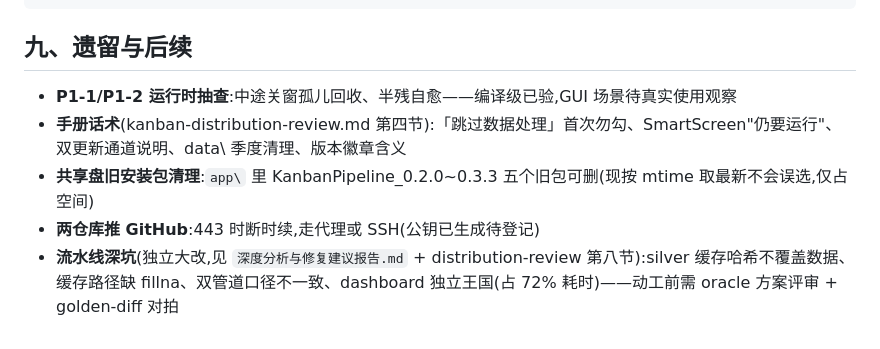
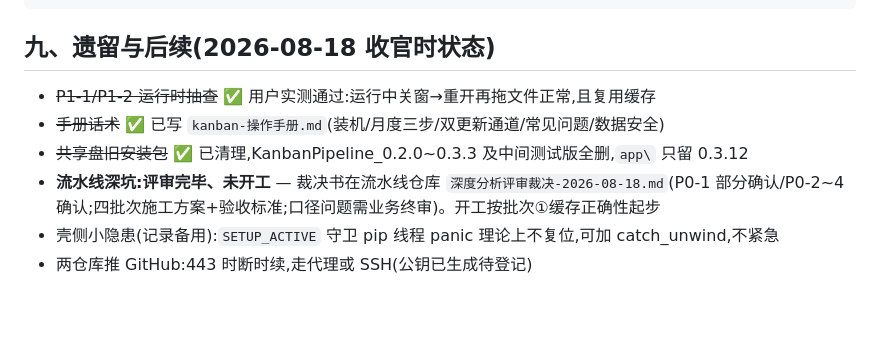
Before and after one commit to L-iuhuan/kanban, a Markdown page: kanban-project-overview.md, the part around the change. Rendered like a GitHub page; blank space fills up the shorter version.

````diff
--- a/kanban-project-overview.md
+++ b/kanban-project-overview.md
@@ -201,10 +201,11 @@ Test-Path "$env:LOCALAPPDATA\KanbanRunner\update-result.txt"
 Test-Path "$env:LOCALAPPDATA\KanbanRunner\python\python.exe"
 ```
 
-## 九、遗留与后续
+## 九、遗留与后续(2026-08-18 收官时状态)
 
-- **P1-1/P1-2 运行时抽查**:中途关窗孤儿回收、半残自愈——编译级已验,GUI 场景待真实使用观察
-- **手册话术**(kanban-distribution-review.md 第四节):「跳过数据处理」首次勿勾、SmartScreen"仍要运行"、双更新通道说明、data\ 季度清理、版本徽章含义
-- **共享盘旧安装包清理**:`app\` 里 KanbanPipeline_0.2.0~0.3.3 五个旧包可删(现按 mtime 取最新不会误选,仅占空间)
-- **两仓库推 GitHub**:443 时断时续,走代理或 SSH(公钥已生成待登记)
-- **流水线深坑**(独立大改,见 `深度分析与修复建议报告.md` + distribution-review 第八节):silver 缓存哈希不覆盖数据、缓存路径缺 fillna、双管道口径不一致、dashboard 独立王国(占 72% 耗时)——动工前需 oracle 方案评审 + golden-diff 对拍
+- ~~P1-1/P1-2 运行时抽查~~ ✅ 用户实测通过:运行中关窗→重开再拖文件正常,且复用缓存
+- ~~手册话术~~ ✅ 已写 `kanban-操作手册.md`(装机/月度三步/双更新通道/常见问题/数据安全)
+- ~~共享盘旧安装包~~ ✅ 已清理,KanbanPipeline_0.2.0~0.3.3 及中间测试版全删,`app\` 只留 0.3.12
+- **流水线深坑:评审完毕、未开工** — 裁决书在流水线仓库 `深度分析评审裁决-2026-08-18.md`(P0-1 部分确认/P0-2~4 确认;四批次施工方案+验收标准;口径问题需业务终审)。开工按批次①缓存正确性起步
+- 壳侧小隐患(记录备用):`SETUP_ACTIVE` 守卫 pip 线程 panic 理论上不复位,可加 catch_unwind,不紧急
+- 两仓库推 GitHub:443 时断时续,走代理或 SSH(公钥已生成待登记)
````
Also changed, not shown: kanban-distribution-review.md (+1 -1 lines), kanban-操作手册.md (added, +46 -0 lines).
